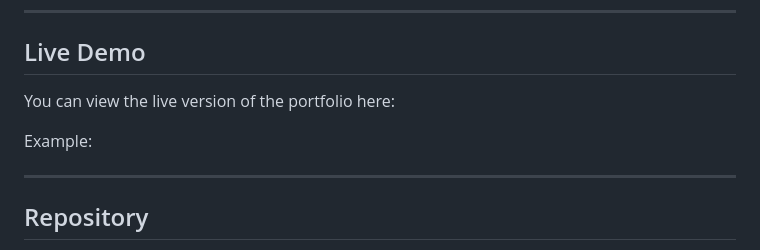
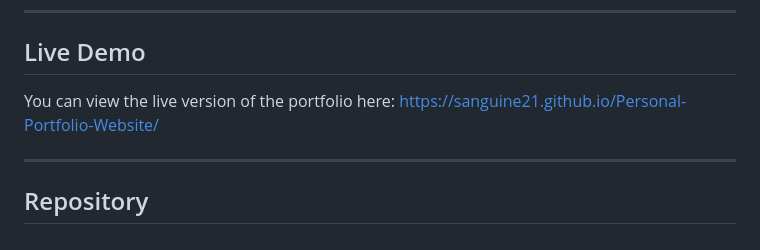
Before and after one commit to Sanguine21/Personal-Portfolio-Website, a Markdown page: README.md, the part around the change. Rendered like a GitHub page.

Commit message:
Update live demo link in README

```diff
--- a/README.md
+++ b/README.md
@@ -111,9 +111,8 @@ The website will load locally on your system.
 
 ## Live Demo
 
-You can view the live version of the portfolio here:
+You can view the live version of the portfolio here: https://sanguine21.github.io/Personal-Portfolio-Website/
 
-Example:
 
 ---
 
```
